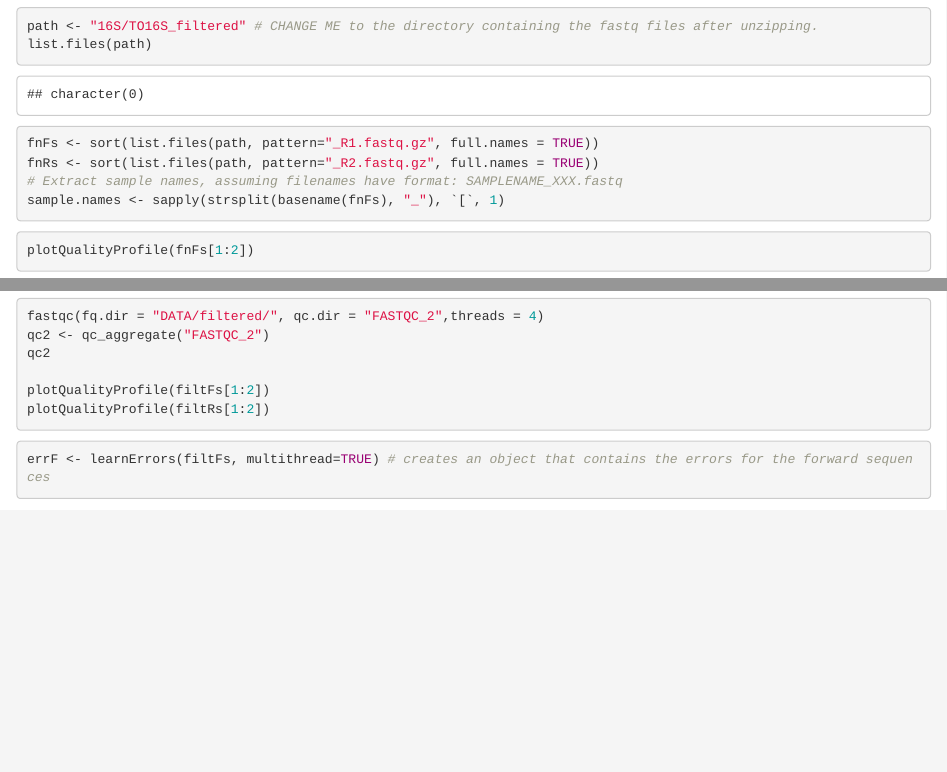
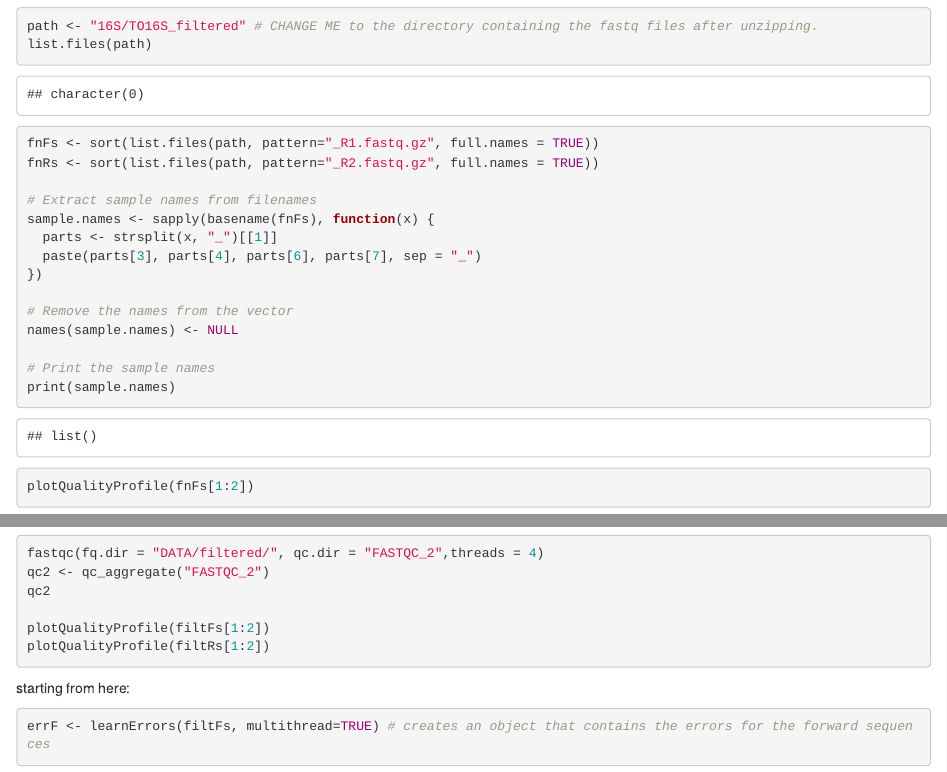
Before and after one commit to bklong/BogarLab, an R Markdown document (TO.16S.analysis.Rmd): the page in a window 1100 px wide, from 640 px down, and a second part further down, joined at a grey line. Rendered offline with R 4.5, knitr and Pandoc, with nearby package versions; some code elsewhere in the file could not run offline.

Commit message:
making progress

````diff
--- a/TO.16S.analysis.Rmd
+++ b/TO.16S.analysis.Rmd
@@ -45,17 +45,27 @@ library("dada2")
 path <- "16S/TO16S_filtered" # CHANGE ME to the directory containing the fastq files after unzipping.
 list.files(path)
 ```
-
 ```{r}
 fnFs <- sort(list.files(path, pattern="_R1.fastq.gz", full.names = TRUE))
 fnRs <- sort(list.files(path, pattern="_R2.fastq.gz", full.names = TRUE))
-# Extract sample names, assuming filenames have format: SAMPLENAME_XXX.fastq
-sample.names <- sapply(strsplit(basename(fnFs), "_"), `[`, 1)
+
+# Extract sample names from filenames
+sample.names <- sapply(basename(fnFs), function(x) {
+  parts <- strsplit(x, "_")[[1]]
+  paste(parts[3], parts[4], parts[6], parts[7], sep = "_")
+})
+
+# Remove the names from the vector
+names(sample.names) <- NULL
+
+# Print the sample names
+print(sample.names)
 ```
 
 ```{r}
 plotQualityProfile(fnFs[1:2])
 ```
+
 ```{r}
 plotQualityProfile(fnRs[1:2])
 ```
@@ -85,6 +97,8 @@ qc2
 plotQualityProfile(filtFs[1:2])
 plotQualityProfile(filtRs[1:2])
 ```
+
+starting from here:
 
 ```{r}
 errF <- learnErrors(filtFs, multithread=TRUE) # creates an object that contains the errors for the forward sequences
````
Also changed, not shown: TO.16S.analysis.Rmd (6 more changed lines).
